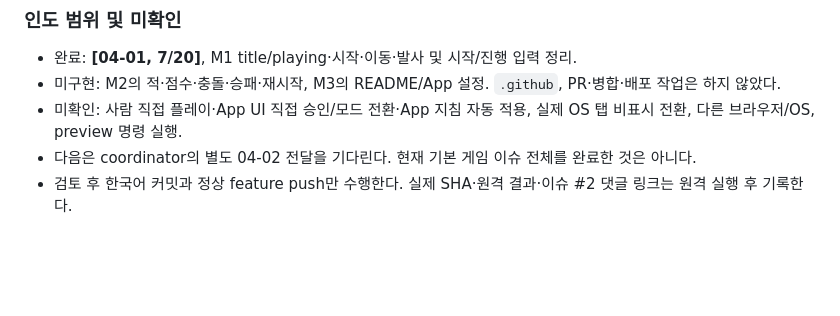
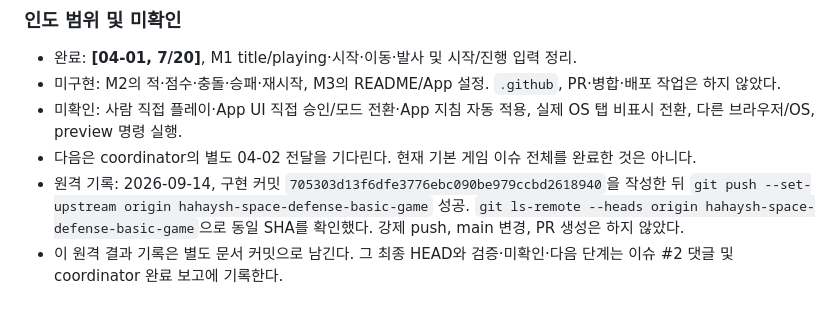
Before and after one commit to hahaysh/space-Invaders-demo02, a Markdown page: IMPLEMENTATION_PLAN.md, the part around the change. Rendered like a GitHub page; blank space fills up the shorter version.

Commit message:
docs: 04-01 M1 구현 커밋과 원격 반영 결과 기록
검증 완료한 구현 커밋과 정상 feature push, 원격 SHA 일치를 진행표 인도 기록에 남겼다. 04-02는 별도 전달까지 대기하며 PR·병합·배포는 실행하지 않았다.

Co-authored-by: Copilot App <223556219+Copilot@users.noreply.github.com>

```diff
--- a/IMPLEMENTATION_PLAN.md
+++ b/IMPLEMENTATION_PLAN.md
@@ -101,4 +101,5 @@ blur 및 비표시 처리는 브라우저 이벤트를 합성하고 `document.hi
 - 미구현: M2의 적·점수·충돌·승패·재시작, M3의 README/App 설정. `.github`, PR·병합·배포 작업은 하지 않았다.
 - 미확인: 사람 직접 플레이·App UI 직접 승인/모드 전환·App 지침 자동 적용, 실제 OS 탭 비표시 전환, 다른 브라우저/OS, preview 명령 실행.
 - 다음은 coordinator의 별도 04-02 전달을 기다린다. 현재 기본 게임 이슈 전체를 완료한 것은 아니다.
-- 검토 후 한국어 커밋과 정상 feature push만 수행한다. 실제 SHA·원격 결과·이슈 #2 댓글 링크는 원격 실행 후 기록한다.
+- 원격 기록: 2026-09-14, 구현 커밋 `705303d13f6dfe3776ebc090be979ccbd2618940`을 작성한 뒤 `git push --set-upstream origin hahaysh-space-defense-basic-game` 성공. `git ls-remote --heads origin hahaysh-space-defense-basic-game`으로 동일 SHA를 확인했다. 강제 push, main 변경, PR 생성은 하지 않았다.
+- 이 원격 결과 기록은 별도 문서 커밋으로 남긴다. 그 최종 HEAD와 검증·미확인·다음 단계는 이슈 #2 댓글 및 coordinator 완료 보고에 기록한다.
```
